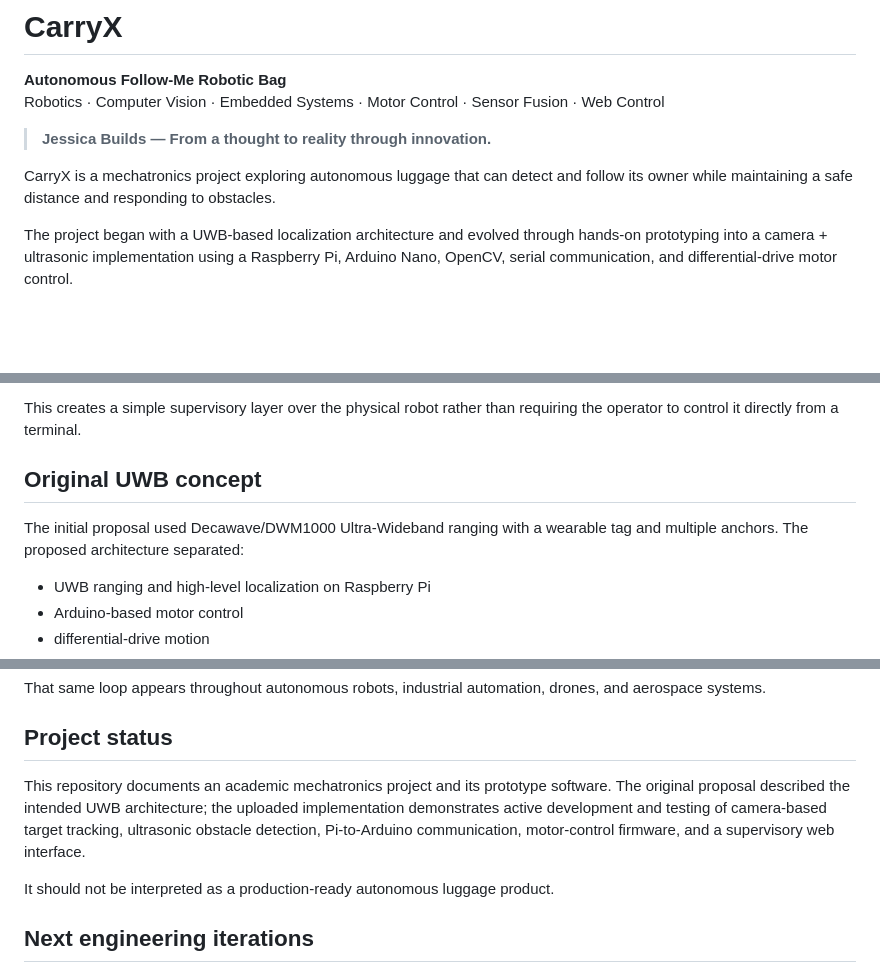
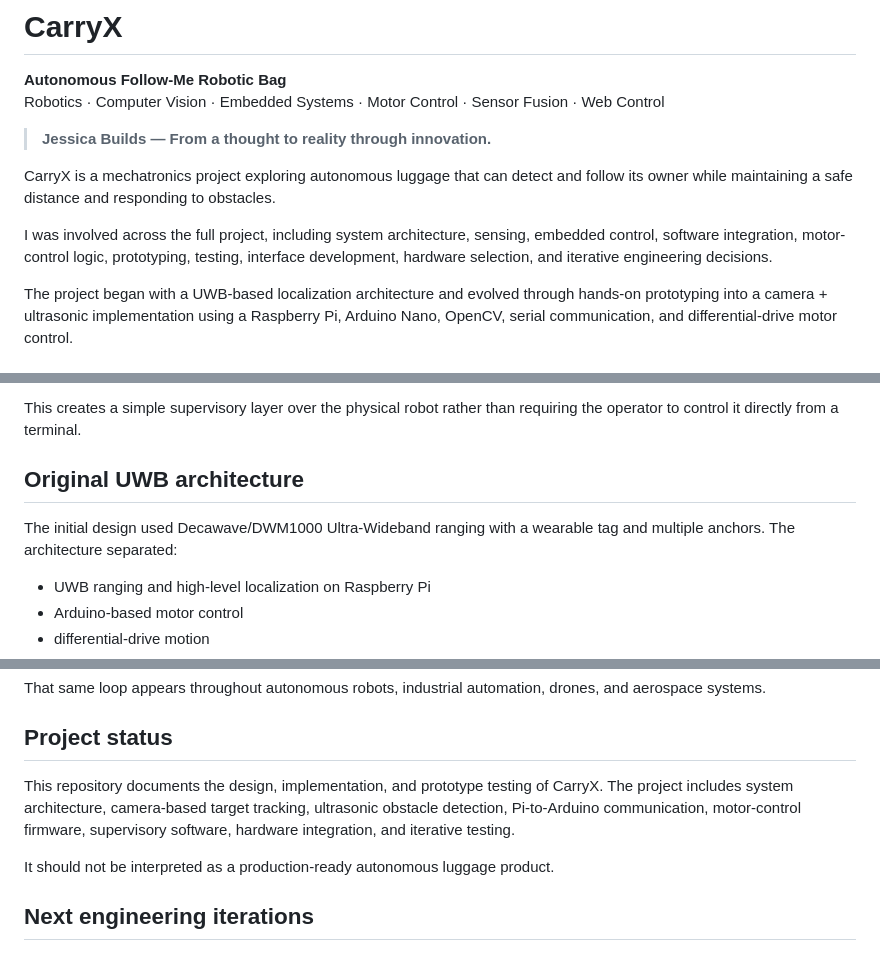
Before and after one commit to jessicasbuilds/carry-x, a Markdown page: README.md, 3 parts joined by grey strips. Drawn GitHub-style; blank space fills up the shorter version.

Commit message:
Remove group framing and clarify full-project involvement

```diff
--- a/README.md
+++ b/README.md
@@ -6,6 +6,8 @@ Robotics · Computer Vision · Embedded Systems · Motor Control · Sensor Fusio
 > **Jessica Builds — From a thought to reality through innovation.**
 
 CarryX is a mechatronics project exploring autonomous luggage that can detect and follow its owner while maintaining a safe distance and responding to obstacles.
+
+I was involved across the full project, including system architecture, sensing, embedded control, software integration, motor-control logic, prototyping, testing, interface development, hardware selection, and iterative engineering decisions.
 
 The project began with a UWB-based localization architecture and evolved through hands-on prototyping into a camera + ultrasonic implementation using a Raspberry Pi, Arduino Nano, OpenCV, serial communication, and differential-drive motor control.
 
@@ -142,9 +144,9 @@ The uploaded CarryX V1.0 web interface connects to the Raspberry Pi service on p
 
 This creates a simple supervisory layer over the physical robot rather than requiring the operator to control it directly from a terminal.
 
-## Original UWB concept
+## Original UWB architecture
 
-The initial proposal used Decawave/DWM1000 Ultra-Wideband ranging with a wearable tag and multiple anchors. The proposed architecture separated:
+The initial design used Decawave/DWM1000 Ultra-Wideband ranging with a wearable tag and multiple anchors. The architecture separated:
 
 - UWB ranging and high-level localization on Raspberry Pi
 - Arduino-based motor control
@@ -197,7 +199,7 @@ That same loop appears throughout autonomous robots, industrial automation, dron
 
 ## Project status
 
-This repository documents an academic mechatronics project and its prototype software. The original proposal described the intended UWB architecture; the uploaded implementation demonstrates active development and testing of camera-based target tracking, ultrasonic obstacle detection, Pi-to-Arduino communication, motor-control firmware, and a supervisory web interface.
+This repository documents the design, implementation, and prototype testing of CarryX. The project includes system architecture, camera-based target tracking, ultrasonic obstacle detection, Pi-to-Arduino communication, motor-control firmware, supervisory software, hardware integration, and iterative testing.
 
 It should not be interpreted as a production-ready autonomous luggage product.
 
```
